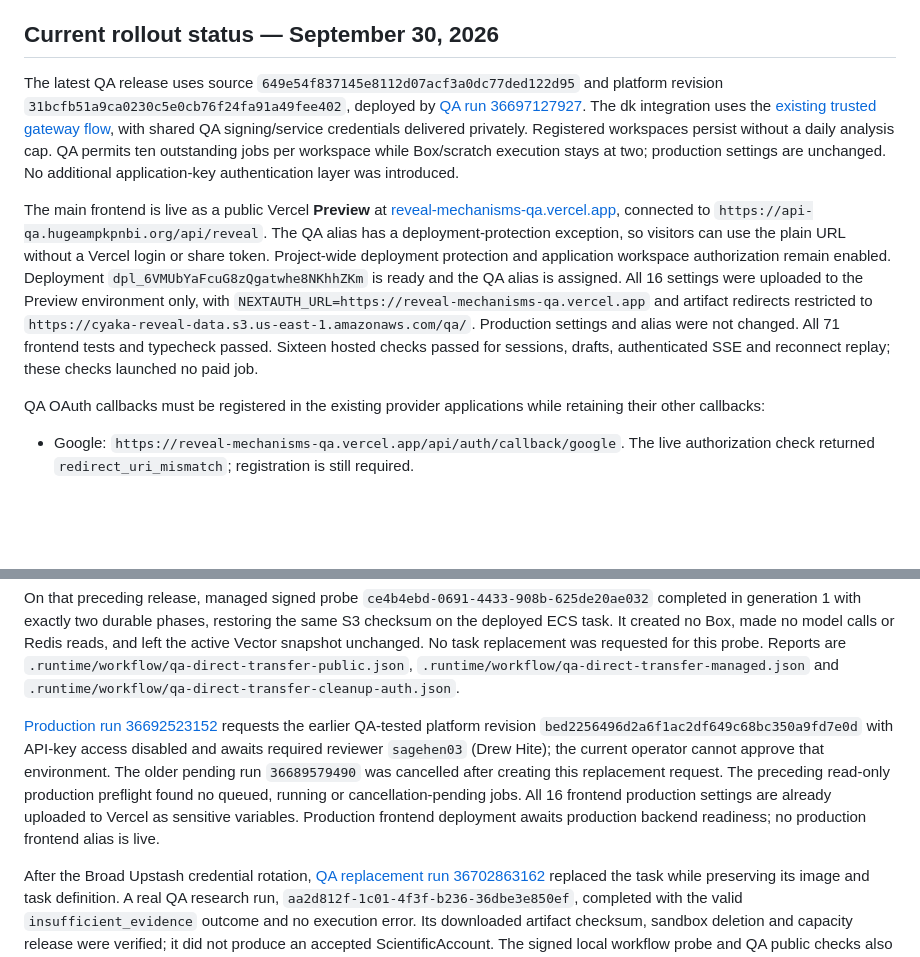
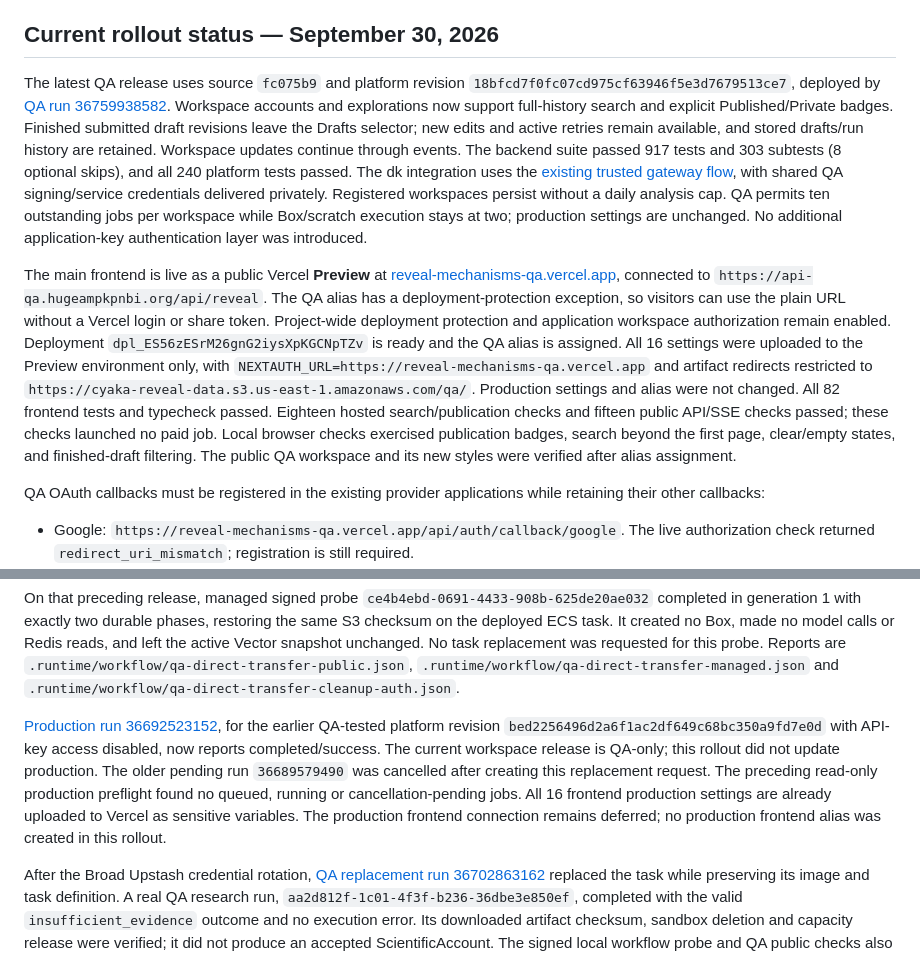
Before and after one commit to yakaboskic/reveal-mechanisms, a Markdown page: docs/platform-deployment.md, 2 parts joined by grey strips. GitHub-like rendering; blank space fills up the shorter version.

Commit message:
Record verified QA workspace release

```diff
--- a/docs/platform-deployment.md
+++ b/docs/platform-deployment.md
@@ -4,9 +4,9 @@ The supported target is the HTTP-only service described in [durable-workflow-run
 
 ## Current rollout status — September 30, 2026
 
-The latest QA release uses source `649e54f837145e8112d07acf3a0dc77ded122d95` and platform revision `31bcfb51a9ca0230c5e0cb76f24fa91a49fee402`, deployed by [QA run 36697127927](https://github.com/broadinstitute/dig-service-platform/actions/runs/36697127927). The dk integration uses the [existing trusted gateway flow](application-gateway.md), with shared QA signing/service credentials delivered privately. Registered workspaces persist without a daily analysis cap. QA permits ten outstanding jobs per workspace while Box/scratch execution stays at two; production settings are unchanged. No additional application-key authentication layer was introduced.
+The latest QA release uses source `fc075b9` and platform revision `18bfcd7f0fc07cd975cf63946f5e3d7679513ce7`, deployed by [QA run 36759938582](https://github.com/broadinstitute/dig-service-platform/actions/runs/36759938582). Workspace accounts and explorations now support full-history search and explicit Published/Private badges. Finished submitted draft revisions leave the Drafts selector; new edits and active retries remain available, and stored drafts/run history are retained. Workspace updates continue through events. The backend suite passed 917 tests and 303 subtests (8 optional skips), and all 240 platform tests passed. The dk integration uses the [existing trusted gateway flow](application-gateway.md), with shared QA signing/service credentials delivered privately. Registered workspaces persist without a daily analysis cap. QA permits ten outstanding jobs per workspace while Box/scratch execution stays at two; production settings are unchanged. No additional application-key authentication layer was introduced.
 
-The main frontend is live as a public Vercel **Preview** at [reveal-mechanisms-qa.vercel.app](https://reveal-mechanisms-qa.vercel.app), connected to `https://api-qa.hugeampkpnbi.org/api/reveal`. The QA alias has a deployment-protection exception, so visitors can use the plain URL without a Vercel login or share token. Project-wide deployment protection and application workspace authorization remain enabled. Deployment `dpl_6VMUbYaFcuG8zQgatwhe8NKhhZKm` is ready and the QA alias is assigned. All 16 settings were uploaded to the Preview environment only, with `NEXTAUTH_URL=https://reveal-mechanisms-qa.vercel.app` and artifact redirects restricted to `https://cyaka-reveal-data.s3.us-east-1.amazonaws.com/qa/`. Production settings and alias were not changed. All 71 frontend tests and typecheck passed. Sixteen hosted checks passed for sessions, drafts, authenticated SSE and reconnect replay; these checks launched no paid job.
+The main frontend is live as a public Vercel **Preview** at [reveal-mechanisms-qa.vercel.app](https://reveal-mechanisms-qa.vercel.app), connected to `https://api-qa.hugeampkpnbi.org/api/reveal`. The QA alias has a deployment-protection exception, so visitors can use the plain URL without a Vercel login or share token. Project-wide deployment protection and application workspace authorization remain enabled. Deployment `dpl_ES56zESrM26gnG2iysXpKGCNpTZv` is ready and the QA alias is assigned. All 16 settings were uploaded to the Preview environment only, with `NEXTAUTH_URL=https://reveal-mechanisms-qa.vercel.app` and artifact redirects restricted to `https://cyaka-reveal-data.s3.us-east-1.amazonaws.com/qa/`. Production settings and alias were not changed. All 82 frontend tests and typecheck passed. Eighteen hosted search/publication checks and fifteen public API/SSE checks passed; these checks launched no paid job. Local browser checks exercised publication badges, search beyond the first page, clear/empty states, and finished-draft filtering. The public QA workspace and its new styles were verified after alias assignment.
 
 QA OAuth callbacks must be registered in the existing provider applications while retaining their other callbacks:
 
@@ -23,7 +23,7 @@ The preceding direct-transfer release, source `473aa6f4932d32be0de0045d5d103a812
 
 On that preceding release, managed signed probe `ce4b4ebd-0691-4433-908b-625de20ae032` completed in generation 1 with exactly two durable phases, restoring the same S3 checksum on the deployed ECS task. It created no Box, made no model calls or Redis reads, and left the active Vector snapshot unchanged. No task replacement was requested for this probe. Reports are `.runtime/workflow/qa-direct-transfer-public.json`, `.runtime/workflow/qa-direct-transfer-managed.json` and `.runtime/workflow/qa-direct-transfer-cleanup-auth.json`.
 
-[Production run 36692523152](https://github.com/broadinstitute/dig-service-platform/actions/runs/36692523152) requests the earlier QA-tested platform revision `bed2256496d2a6f1ac2df649c68bc350a9fd7e0d` with API-key access disabled and awaits required reviewer `sagehen03` (Drew Hite); the current operator cannot approve that environment. The older pending run `36689579490` was cancelled after creating this replacement request. The preceding read-only production preflight found no queued, running or cancellation-pending jobs. All 16 frontend production settings are already uploaded to Vercel as sensitive variables. Production frontend deployment awaits production backend readiness; no production frontend alias is live.
+[Production run 36692523152](https://github.com/broadinstitute/dig-service-platform/actions/runs/36692523152), for the earlier QA-tested platform revision `bed2256496d2a6f1ac2df649c68bc350a9fd7e0d` with API-key access disabled, now reports completed/success. The current workspace release is QA-only; this rollout did not update production. The older pending run `36689579490` was cancelled after creating this replacement request. The preceding read-only production preflight found no queued, running or cancellation-pending jobs. All 16 frontend production settings are already uploaded to Vercel as sensitive variables. The production frontend connection remains deferred; no production frontend alias was created in this rollout.
 
 After the Broad Upstash credential rotation, [QA replacement run 36702863162](https://github.com/broadinstitute/dig-service-platform/actions/runs/36702863162) replaced the task while preserving its image and task definition. A real QA research run, `aa2d812f-1c01-4f3f-b236-36dbe3e850ef`, completed with the valid `insufficient_evidence` outcome and no execution error. Its downloaded artifact checksum, sandbox deletion and capacity release were verified; it did not produce an accepted ScientificAccount. The signed local workflow probe and QA public checks also passed with the rotated credentials. Evidence: `.runtime/upstash-team-rotation/acceptance.json` and `.runtime/upstash-team-rotation/qa-replacement-evidence/report.json`. Shared ingress limits are unchanged.
 
```
